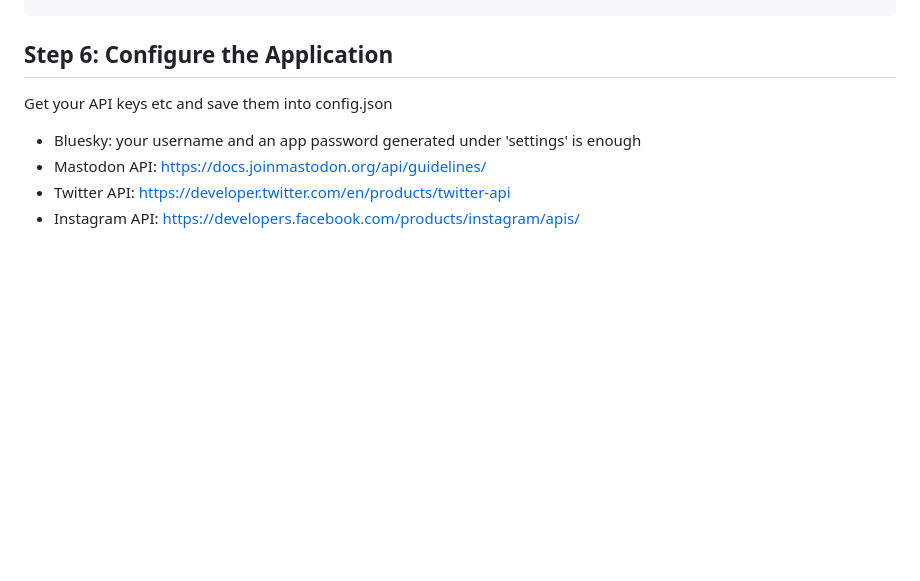
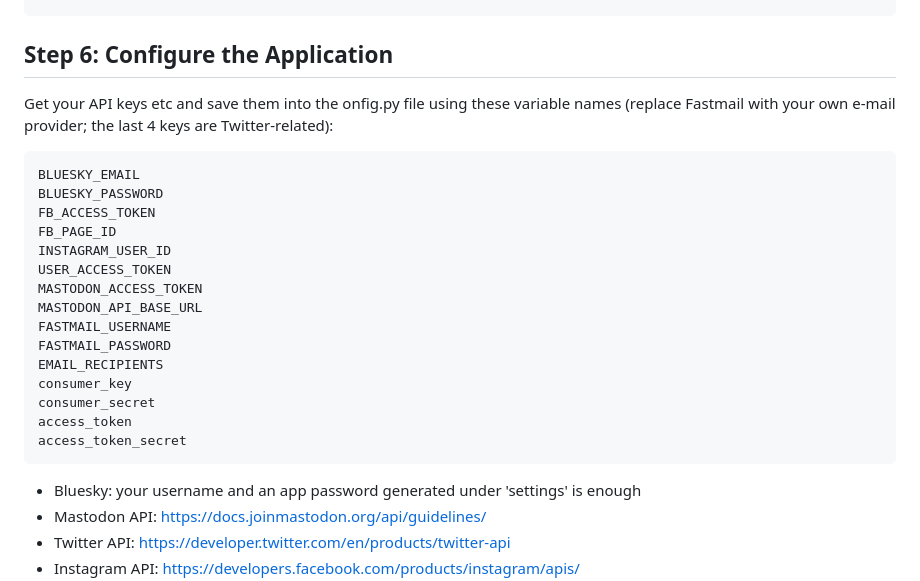
Before and after one commit to GanWeaving/social-cross-post, a Markdown page: README.md, the part around the change. Rendered like a GitHub page; blank space fills up the shorter version.

````diff
--- a/README.md
+++ b/README.md
@@ -76,8 +76,24 @@ pip install -r requirements.txt
 
 ## Step 6: Configure the Application
 
-Get your API keys etc and save them into config.json
-
+Get your API keys etc and save them into the onfig.py file using these variable names (replace Fastmail with your own e-mail provider; the last 4 keys are Twitter-related):
+```
+BLUESKY_EMAIL
+BLUESKY_PASSWORD
+FB_ACCESS_TOKEN
+FB_PAGE_ID
+INSTAGRAM_USER_ID
+USER_ACCESS_TOKEN
+MASTODON_ACCESS_TOKEN
+MASTODON_API_BASE_URL
+FASTMAIL_USERNAME
+FASTMAIL_PASSWORD
+EMAIL_RECIPIENTS
+consumer_key
+consumer_secret
+access_token
+access_token_secret
+```
 * Bluesky: your username and an app password generated under 'settings' is enough
 * Mastodon API: https://docs.joinmastodon.org/api/guidelines/
 * Twitter API: https://developer.twitter.com/en/products/twitter-api
````
